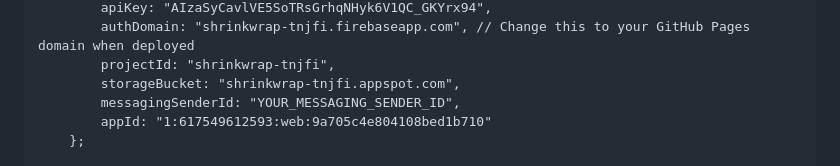
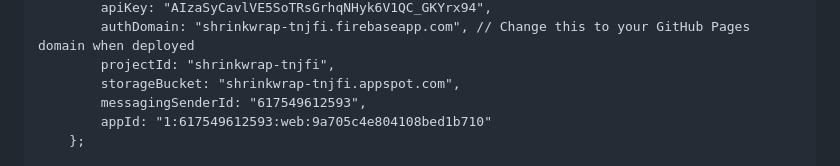
Before and after one commit to Samir9622/Fire-git, a Markdown page: README.md, the part around the change. Drawn GitHub-style.

```diff
--- a/README.md
+++ b/README.md
@@ -80,7 +80,7 @@
             authDomain: "shrinkwrap-tnjfi.firebaseapp.com", // Change this to your GitHub Pages domain when deployed
             projectId: "shrinkwrap-tnjfi",
             storageBucket: "shrinkwrap-tnjfi.appspot.com",
-            messagingSenderId: "YOUR_MESSAGING_SENDER_ID",
+            messagingSenderId: "617549612593",
             appId: "1:617549612593:web:9a705c4e804108bed1b710"
         };
 
```
